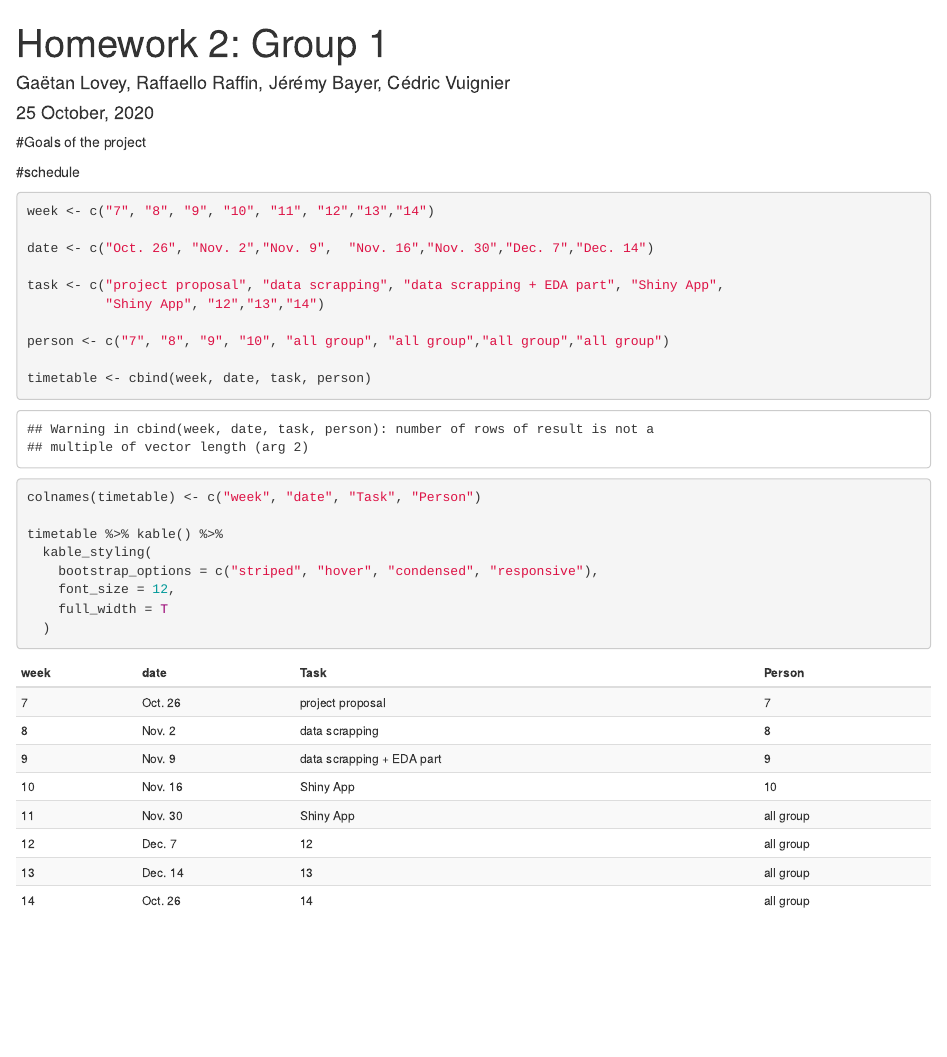
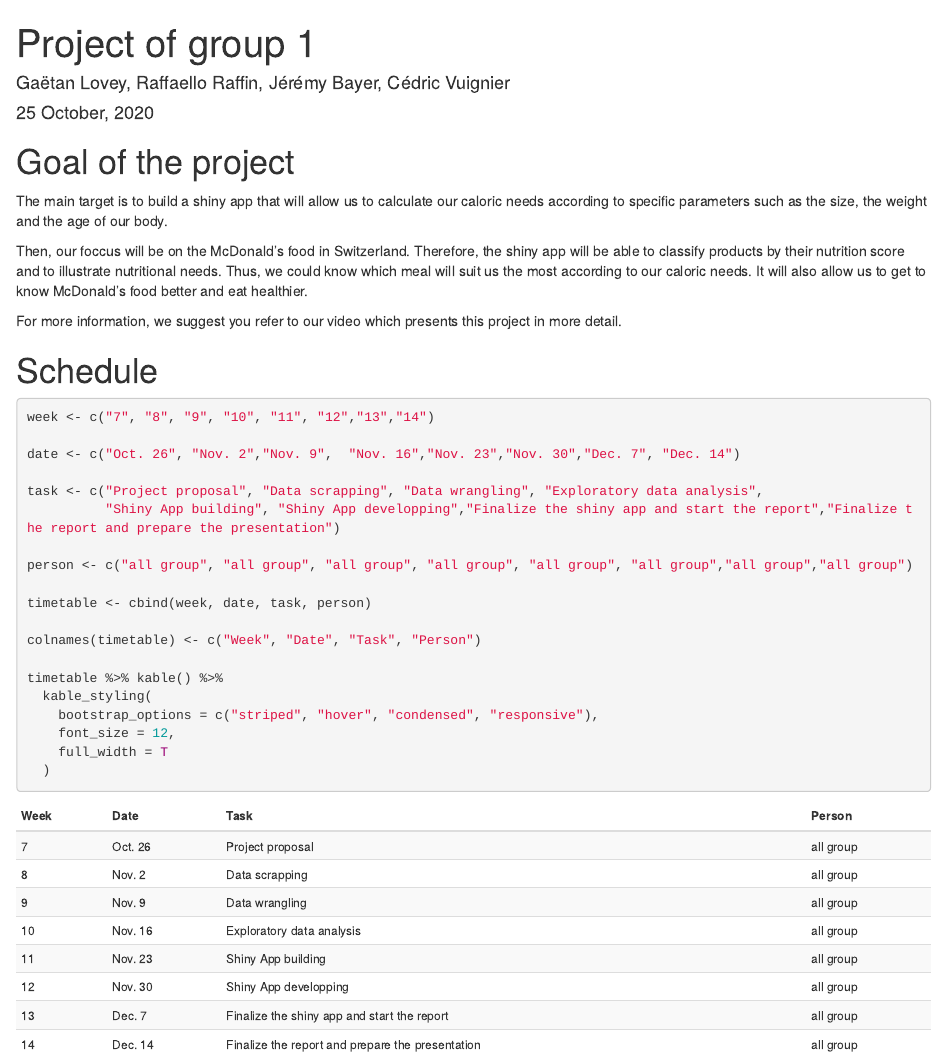
Before and after one commit to ptds2020/project-G1, an R Markdown document (project proposal.Rmd): the page in a window 1100 px wide, from its top. Rendered offline with R 4.5, knitr and Pandoc, with nearby package versions; drawn as R Markdown's standard HTML page in place of the format the file asks for.

Commit message:
Set goals and schedule

````diff
--- a/project proposal.Rmd
+++ b/project proposal.Rmd
@@ -1,5 +1,5 @@
 ---
-title: "Homework 2: Group 1"
+title: "Project of group 1"
 date: "`r format(Sys.time(), '%d %B, %Y')`"
 author: "Gaëtan Lovey, Raffaello Raffin, Jérémy Bayer, Cédric Vuignier"
 output:
@@ -18,27 +16,30 @@ library(tidyverse)
 library(ggplot2)
 ```
 
-#Goals of the project
-```{r}
+# Goal of the project
 
+The main target is to build a shiny app that will allow us to calculate our caloric needs according to specific parameters such as the size, the weight and the age of our body.
 
-```
+Then, our foccus will be on the McDonald's food in Switzerland. Therefore, the shiny app will be able to classify products by their nutrition score
+and to illustrate nutritional needs. Thus, we could know which meal will suit us the most according to our caloric needs. It will also allow us to get to know McDonald's food better and eat healthier.
 
-#schedule
+For more information, we suggest you refer to our video which presents this project in more detail.
+
+# Schedule
 
 ```{r }
 week <- c("7", "8", "9", "10", "11", "12","13","14")
 
-date <- c("Oct. 26", "Nov. 2","Nov. 9",  "Nov. 16","Nov. 30","Dec. 7","Dec. 14")
+date <- c("Oct. 26", "Nov. 2","Nov. 9",  "Nov. 16","Nov. 23","Nov. 30","Dec. 7", "Dec. 14")
 
-task <- c("project proposal", "data scrapping", "data scrapping + EDA part", "Shiny App",
-          "Shiny App", "12","13","14")
+task <- c("Project proposal", "Data scrapping", "Data wrangling", "Exploratory data analysis",
+          "Shiny App building", "Shiny App developping","Finalize the shiny app and start the report","Finalize the report and prepare the presentation")
 
-person <- c("7", "8", "9", "10", "all group", "all group","all group","all group")
+person <- c("all group", "all group", "all group", "all group", "all group", "all group","all group","all group")
 
 timetable <- cbind(week, date, task, person)
 
-colnames(timetable) <- c("week", "date", "Task", "Person")
+colnames(timetable) <- c("Week", "Date", "Task", "Person")
 
 timetable %>% kable() %>%
   kable_styling(
````
Also changed, not shown: project-proposal.html, project proposal.Rmd (2 more changed lines), 1 other file.
